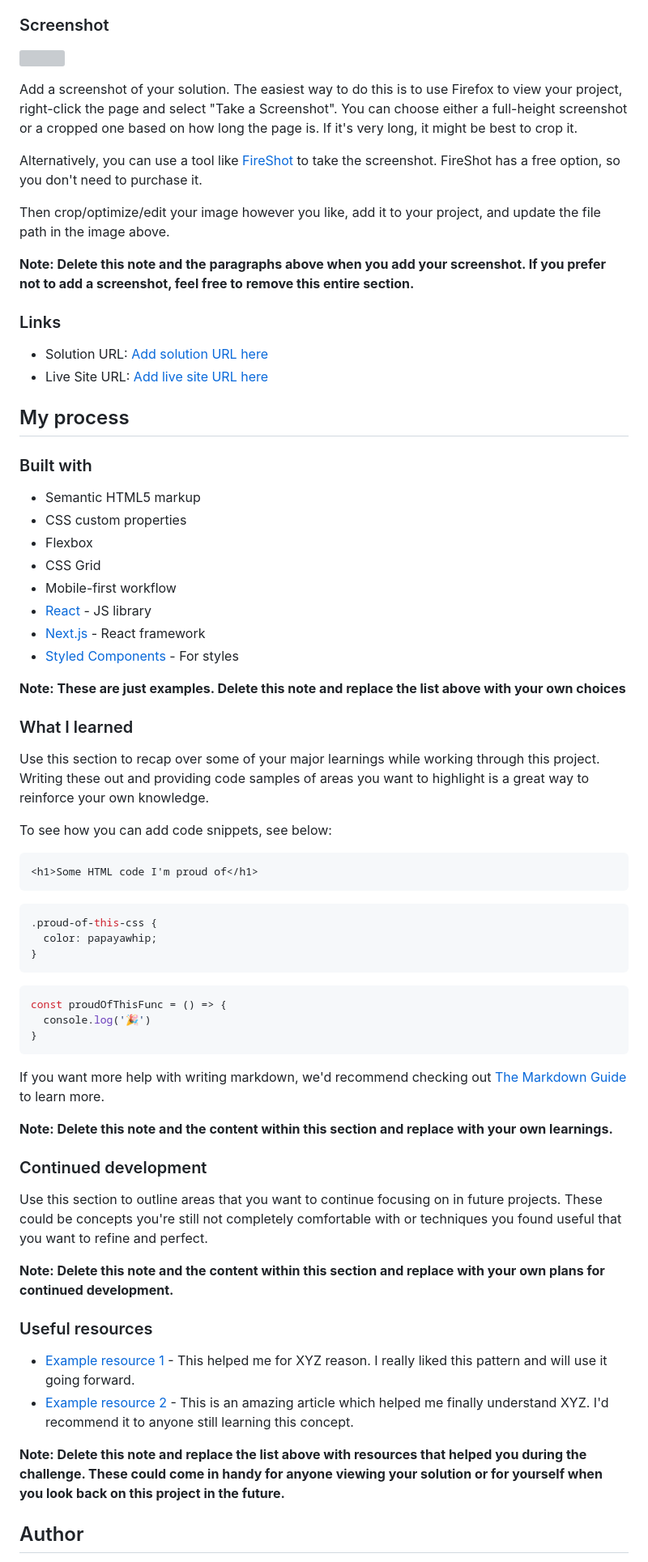
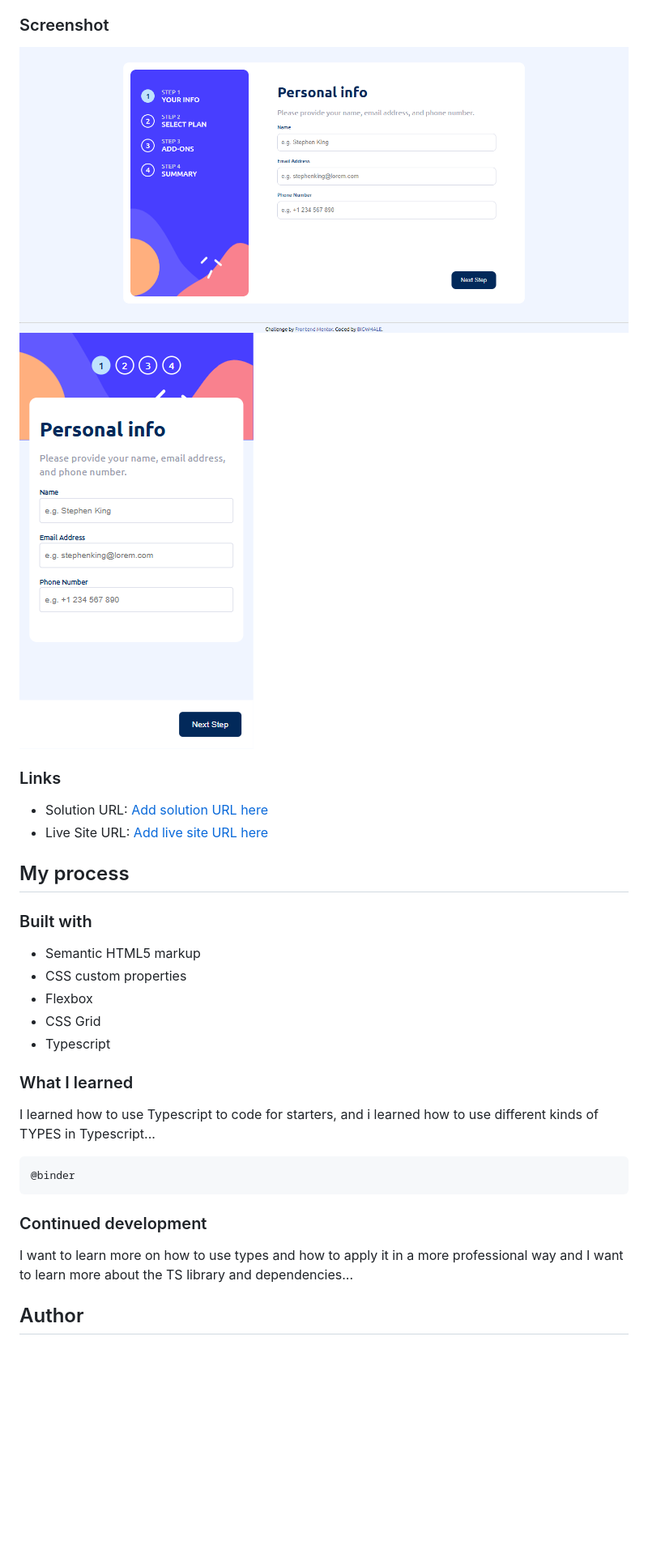
Before and after one commit to BIGWHALE-dev/Multi-step-form, a Markdown page: README-template.md, the part around one of its changes. Shown at 81% size. GitHub-like rendering; pictures changed too: screenshot1.png (added), screenshot2.png (added); blank space fills up the shorter version; grey boxes are pictures that could not be loaded.

````diff
--- a/README-template.md
+++ b/README-template.md
@@ -36,15 +32,8 @@ Users should be able to:
 
 ### Screenshot
 
-![](./screenshot.jpg)
-
-Add a screenshot of your solution. The easiest way to do this is to use Firefox to view your project, right-click the page and select "Take a Screenshot". You can choose either a full-height screenshot or a cropped one based on how long the page is. If it's very long, it might be best to crop it.
-
-Alternatively, you can use a tool like [FireShot](https://getfireshot.com/) to take the screenshot. FireShot has a free option, so you don't need to purchase it.
-
-Then crop/optimize/edit your image however you like, add it to your project, and update the file path in the image above.
-
-**Note: Delete this note and the paragraphs above when you add your screenshot. If you prefer not to add a screenshot, feel free to remove this entire section.**
+![](./screenshot1.png)
+![](./screenshot2.png)
 
 ### Links
 
@@ -59,49 +48,19 @@ Then crop/optimize/edit your image however you like, add it to your project, and
 - CSS custom properties
 - Flexbox
 - CSS Grid
-- Mobile-first workflow
-- [React](https://reactjs.org/) - JS library
-- [Next.js](https://nextjs.org/) - React framework
-- [Styled Components](https://styled-components.com/) - For styles
-
-**Note: These are just examples. Delete this note and replace the list above with your own choices**
+- Typescript
 
 ### What I learned
 
-Use this section to recap over some of your major learnings while working through this project. Writing these out and providing code samples of areas you want to highlight is a great way to reinforce your own knowledge.
+I learned how to use Typescript to code for starters, and i learned how to use different kinds of TYPES in Typescript...
 
-To see how you can add code snippets, see below:
-
-```html
-<h1>Some HTML code I'm proud of</h1>
+```ts
+@binder
 ```
-```css
-.proud-of-this-css {
-  color: papayawhip;
-}
-```
-```js
-const proudOfThisFunc = () => {
-  console.log('🎉')
-}
-```
-
-If you want more help with writing markdown, we'd recommend checking out [The Markdown Guide](https://www.markdownguide.org/) to learn more.
-
-**Note: Delete this note and the content within this section and replace with your own learnings.**
 
 ### Continued development
 
-Use this section to outline areas that you want to continue focusing on in future projects. These could be concepts you're still not completely comfortable with or techniques you found useful that you want to refine and perfect.
-
-**Note: Delete this note and the content within this section and replace with your own plans for continued development.**
-
-### Useful resources
-
-- [Example resource 1](https://www.example.com) - This helped me for XYZ reason. I really liked this pattern and will use it going forward.
-- [Example resource 2](https://www.example.com) - This is an amazing article which helped me finally understand XYZ. I'd recommend it to anyone still learning this concept.
-
-**Note: Delete this note and replace the list above with resources that helped you during the challenge. These could come in handy for anyone viewing your solution or for yourself when you look back on this project in the future.**
+I want to learn more on how to use types and how to apply it in a more professional way and I want to learn more about the TS library and dependencies...
 
 ## Author
 
````
Also changed, not shown: other parts of README-template.md (+3 -16 lines), 11 other files.
